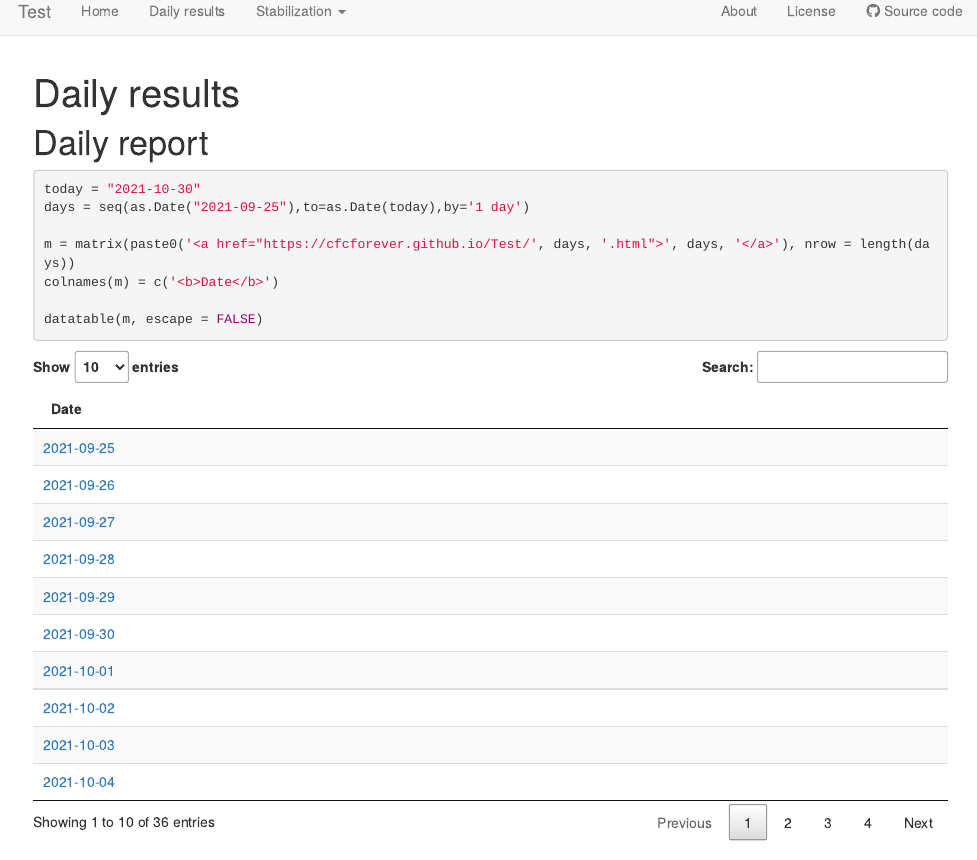
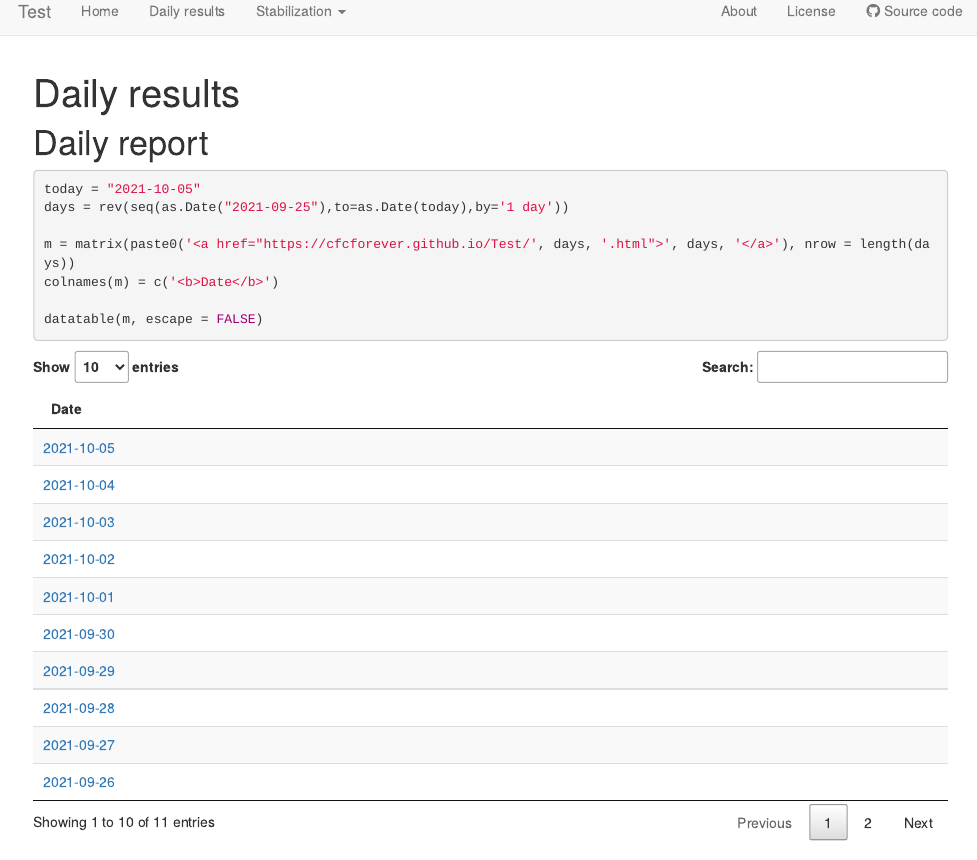
Before and after one commit to cfcforever/Test, an R Markdown document (analysis/daily_results.Rmd): the page in a window 1100 px wide, from its top. Rendered offline with R 4.5, knitr and Pandoc, with nearby package versions; drawn as R Markdown's standard HTML page in place of the format the file asks for.

Commit message:
add new analysis

````diff
--- a/analysis/daily_results.Rmd
+++ b/analysis/daily_results.Rmd
@@ -15,8 +15,8 @@ source("code/packages_and_functions.R")
 
 # Daily report
 ```{r}
-today = "2021-10-30"
-days = seq(as.Date("2021-09-25"),to=as.Date(today),by='1 day')
+today = "2021-10-05"
+days = rev(seq(as.Date("2021-09-25"),to=as.Date(today),by='1 day'))
 
 m = matrix(paste0('<a href="https://cfcforever.github.io/Test/', days, '.html">', days, '</a>'), nrow = length(days))
 colnames(m) = c('<b>Date</b>')
````
